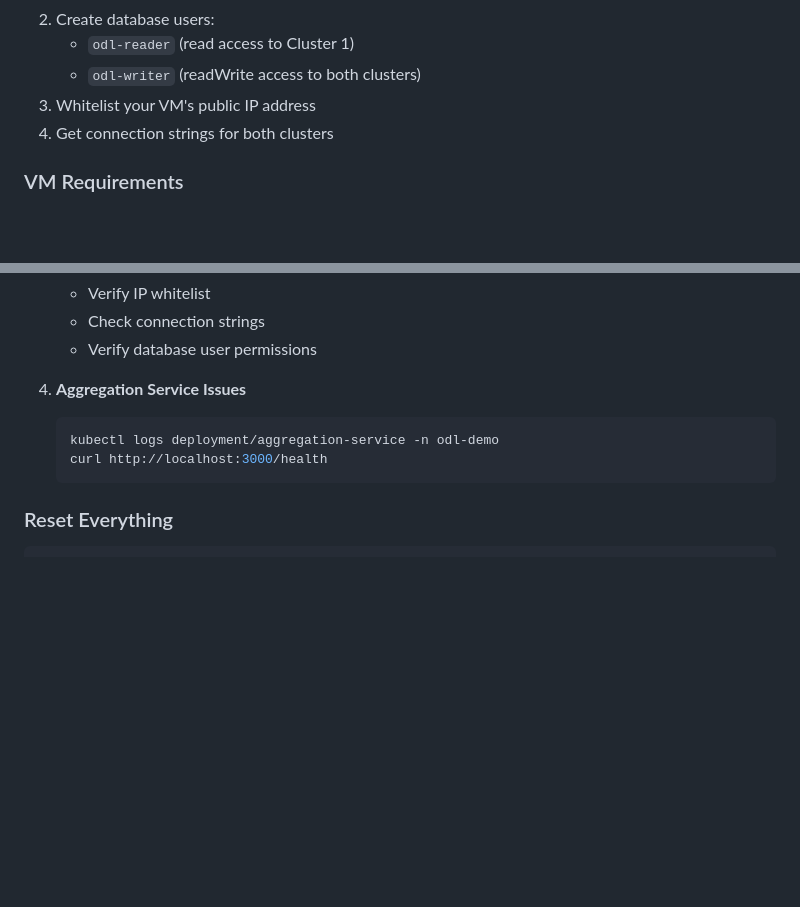
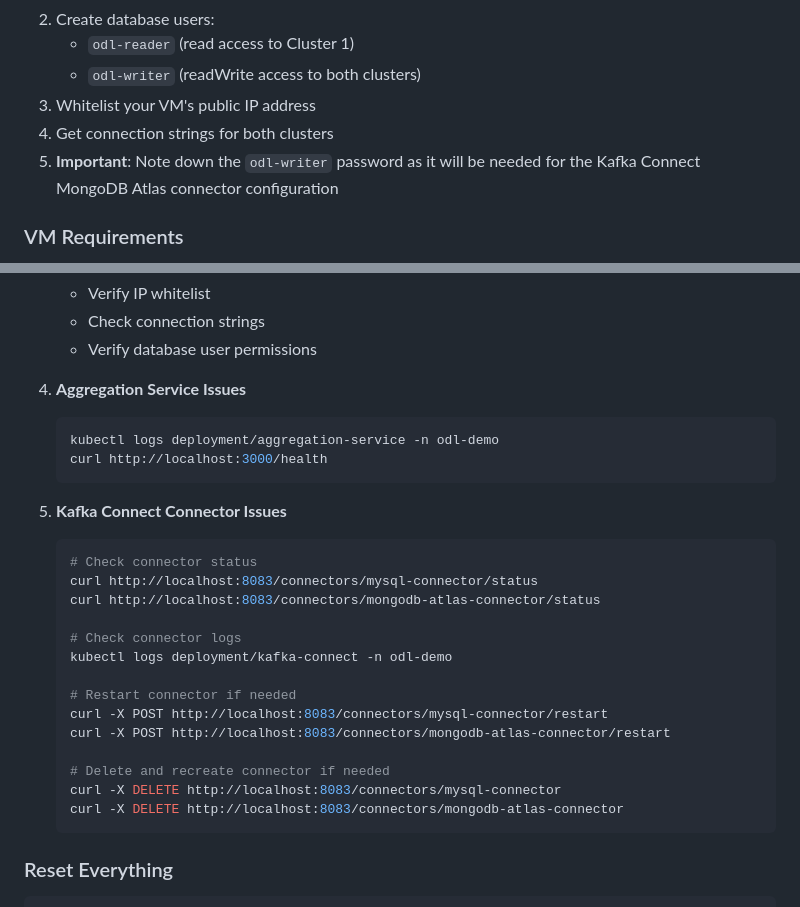
Before and after one commit to voxic/multi-odl-demo, a Markdown page: README.md, 2 parts joined by grey strips. Rendered like a GitHub page; blank space fills up the shorter version.

````diff
--- a/README.md
+++ b/README.md
@@ -146,6 +146,7 @@ microk8s enable dns
    - `odl-writer` (readWrite access to both clusters)
 3. Whitelist your VM's public IP address
 4. Get connection strings for both clusters
+5. **Important**: Note down the `odl-writer` password as it will be needed for the Kafka Connect MongoDB Atlas connector configuration
 
 ### VM Requirements
 - CPU: 4 cores minimum
@@ -299,6 +360,24 @@ kubectl logs -f -l app=aggregation-service -n odl-demo
    curl http://localhost:3000/health
    ```
 
+5. **Kafka Connect Connector Issues**
+   ```bash
+   # Check connector status
+   curl http://localhost:8083/connectors/mysql-connector/status
+   curl http://localhost:8083/connectors/mongodb-atlas-connector/status
+
+   # Check connector logs
+   kubectl logs deployment/kafka-connect -n odl-demo
+
+   # Restart connector if needed
+   curl -X POST http://localhost:8083/connectors/mysql-connector/restart
+   curl -X POST http://localhost:8083/connectors/mongodb-atlas-connector/restart
+
+   # Delete and recreate connector if needed
+   curl -X DELETE http://localhost:8083/connectors/mysql-connector
+   curl -X DELETE http://localhost:8083/connectors/mongodb-atlas-connector
+   ```
+
 ### Reset Everything
 ```bash
 ./scripts/cleanup.sh
````
Also changed, not shown: other parts of README.md (+63 -3 lines).
